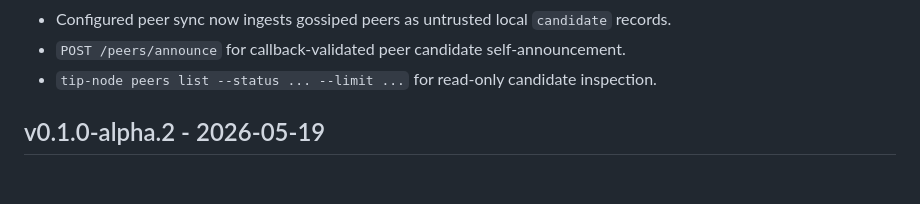
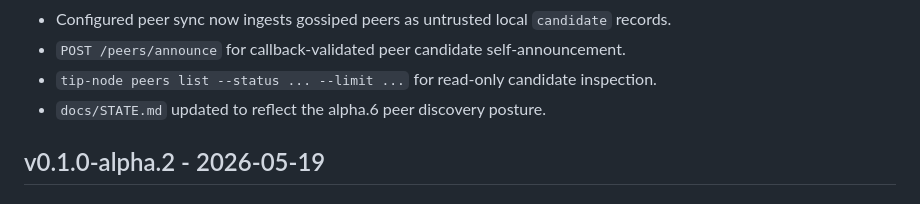
Before and after one commit to nootr/tip, a Markdown page: CHANGELOG.md, the part around the change. Drawn GitHub-style.

```diff
--- a/CHANGELOG.md
+++ b/CHANGELOG.md
@@ -38,6 +38,7 @@ This project uses pre-1.0 alpha releases while the protocol and reference implem
 - Configured peer sync now ingests gossiped peers as untrusted local `candidate` records.
 - `POST /peers/announce` for callback-validated peer candidate self-announcement.
 - `tip-node peers list --status ... --limit ...` for read-only candidate inspection.
+- `docs/STATE.md` updated to reflect the alpha.6 peer discovery posture.
 
 ## v0.1.0-alpha.2 - 2026-05-19
 
```
Also changed, not shown: docs/STATE.md (+9 -11 lines).
